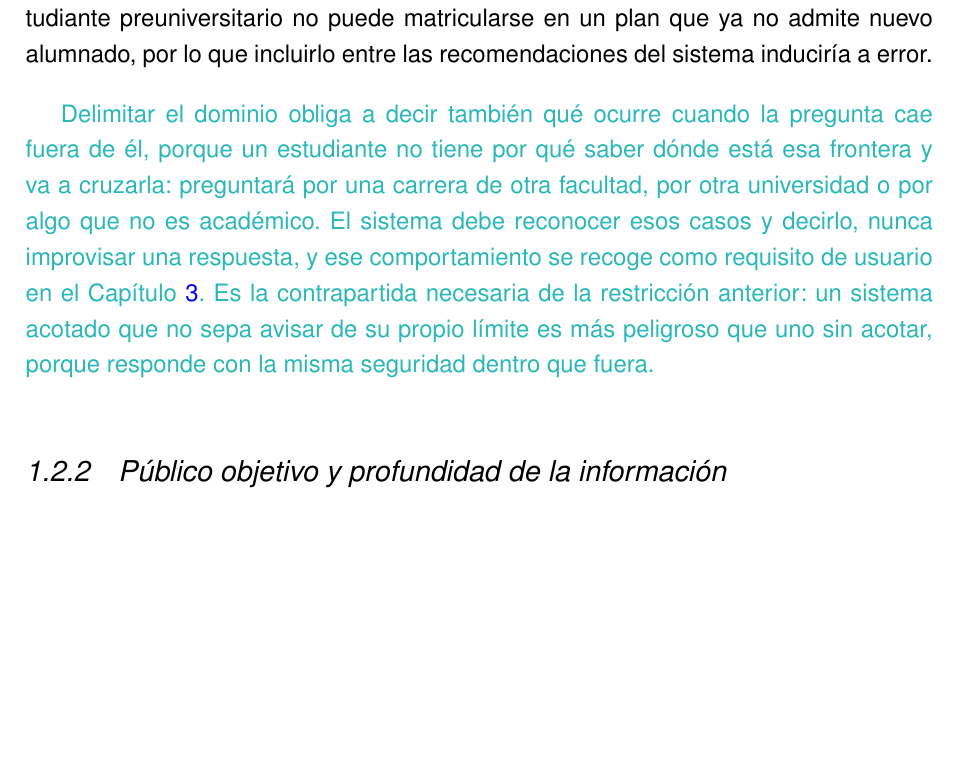
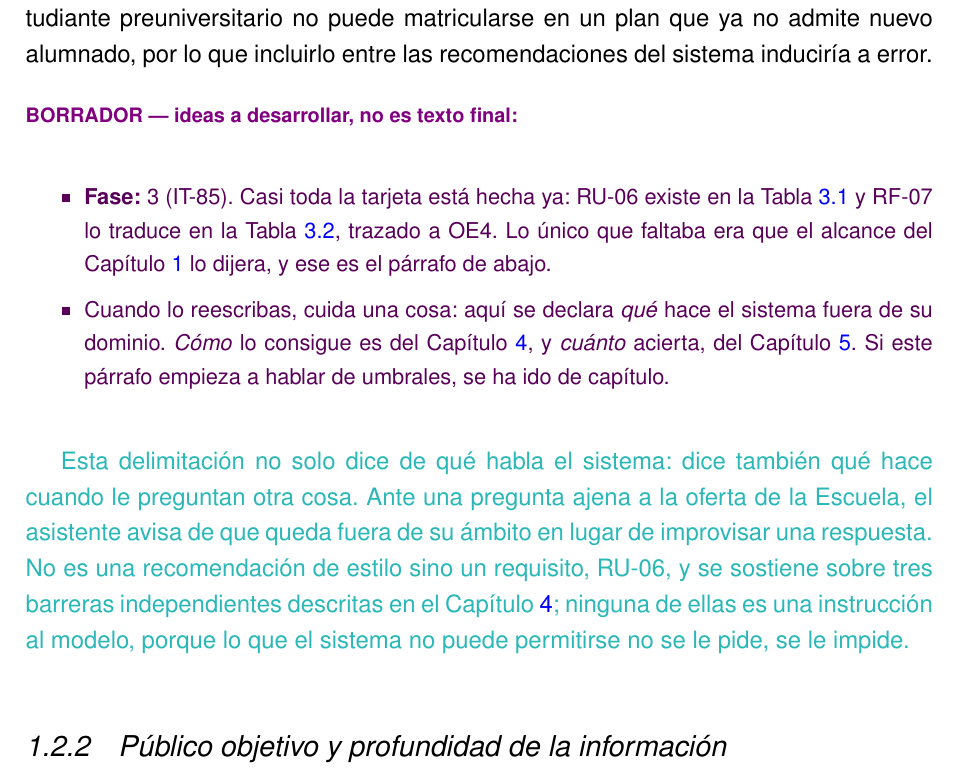
Before and after one commit to samubp10/tfg-recomendador-uja, a LaTeX document (memoria/main.tex, which reads memoria/capitulos/Introduccion.tex): part of page 20 of 143, cut so that both start at the same text, the shorter picture padded with empty space. Compiled offline with pdfLaTeX.

Commit message:
docs(IT-85): declarar en el alcance que hace el sistema fuera de su dominio
Delimitar el dominio obliga a decir tambien que ocurre cuando la pregunta cae
fuera: el estudiante no sabe donde esta la frontera y la va a cruzar. RU-06 y
RF-07 ya existian en las tablas de requisitos, pero el capitulo de alcance no lo
decia. Queda como andamiaje, con el aviso de que el como y el cuanto son de los
capitulos 4 y 5.

```diff
--- a/memoria/capitulos/Introduccion.tex
+++ b/memoria/capitulos/Introduccion.tex
@@ -67,20 +68,32 @@ Para garantizar la viabilidad, el rigor científico y la completitud del proyect
 Por lo tanto, se persigue fundamentalmente cumplir con las obligaciones académicas de la realización de un Trabajo Fin de Grado aunque, de manera secundaria, sí se pretende que este pueda servir de ejemplo de una solución posible e interesante que los centros universitarios podrían implementar.
 
 \subsection{Delimitación del dominio de datos}
+
 El ámbito de conocimiento del sistema se restringe de forma exclusiva a la oferta académica de la Escuela Politécnica Superior de Jaén (EPSJ). Esto engloba la totalidad de sus grados simples y dobles grados oficiales. El sistema no abarcará la oferta de másteres o títulos propios de la EPSJ, así como tampoco el de las titulaciones, oficiales o no, del resto de facultades y escuelas de la Universidad de Jaén (UJA), si bien la arquitectura de retroalimentación de datos se ha diseñado de forma modular para ser fácilmente escalable a otros centros en trabajos futuros.
 
 Dentro de esta delimitación, se excluirá además del \gl{corpus} la modalidad en extinción de una titulación cuando coexista con un plan de estudios vigente que la sustituye, como pasa con la titulación de Ingeniería Geomática y Topográfica, en la que un estudiante preuniversitario no puede matricularse en un plan que ya no admite nuevo alumnado, por lo que incluirlo entre las recomendaciones del sistema induciría a error.
 
-\textcolor{borrador2}{Delimitar el dominio obliga a decir también qué ocurre
-  cuando la pregunta cae fuera de él, porque un estudiante no tiene por qué
-  saber dónde está esa frontera y va a cruzarla: preguntará por una carrera de
-  otra facultad, por otra universidad o por algo que no es académico. El sistema
-  debe reconocer esos casos y decirlo, nunca improvisar una respuesta, y ese
-  comportamiento se recoge como requisito de usuario en el
-  Capítulo~\ref{cap:objetivos}. Es la contrapartida necesaria de la
-  restricción anterior: un sistema acotado que no sepa avisar de su propio
-  límite es más peligroso que uno sin acotar, porque responde con la misma
-  seguridad dentro que fuera.}
+\begin{borrador}
+  \item \textbf{Fase:} 3 (IT-85). Casi toda la tarjeta está hecha ya: RU-06 existe en
+  la Tabla~\ref{tab:requisitos_usuario} y RF-07 lo traduce en la
+  Tabla~\ref{tab:requisitos_funcionales}, trazado a OE4. Lo único que faltaba era que
+  el alcance del Capítulo~\ref{cap:introduccion} lo dijera, y ese es el párrafo de
+  abajo.
+  \item Cuando lo reescribas, cuida una cosa: aquí se declara \emph{qué} hace el
+  sistema fuera de su dominio. \emph{Cómo} lo consigue es del
+  Capítulo~\ref{cap:materialesymetodos}, y \emph{cuánto} acierta, del
+  Capítulo~\ref{cap:resultados}. Si este párrafo empieza a hablar de umbrales, se ha
+  ido de capítulo.
+\end{borrador}
+
+\textcolor{borrador2}{Esta delimitación no solo dice de qué habla el sistema: dice
+  también qué hace cuando le preguntan otra cosa. Ante una pregunta ajena a la oferta
+  de la Escuela, el asistente avisa de que queda fuera de su ámbito en lugar de
+  improvisar una respuesta. No es una recomendación de estilo sino un requisito, RU-06,
+  y se sostiene sobre tres barreras independientes descritas en el
+  Capítulo~\ref{cap:materialesymetodos}; ninguna de ellas es una instrucción al modelo,
+  porque lo que el sistema no puede permitirse no se le pide, se le impide.}
+
 
 \subsection{Público objetivo y profundidad de la información}
 El sistema está diseñado para orientar a estudiantes preuniversitarios (Educación Secundaria, Bachillerato y Formación Profesional) que se encuentran en fase de búsqueda y decisión sobre su futura carrera universitaria. Por este motivo, la extracción de datos de las \glr{guías docentes}{guía docente} se ha acotado a:
```
Also changed, not shown: memoria/capitulos/Introduccion.tex (1 more changed lines).
